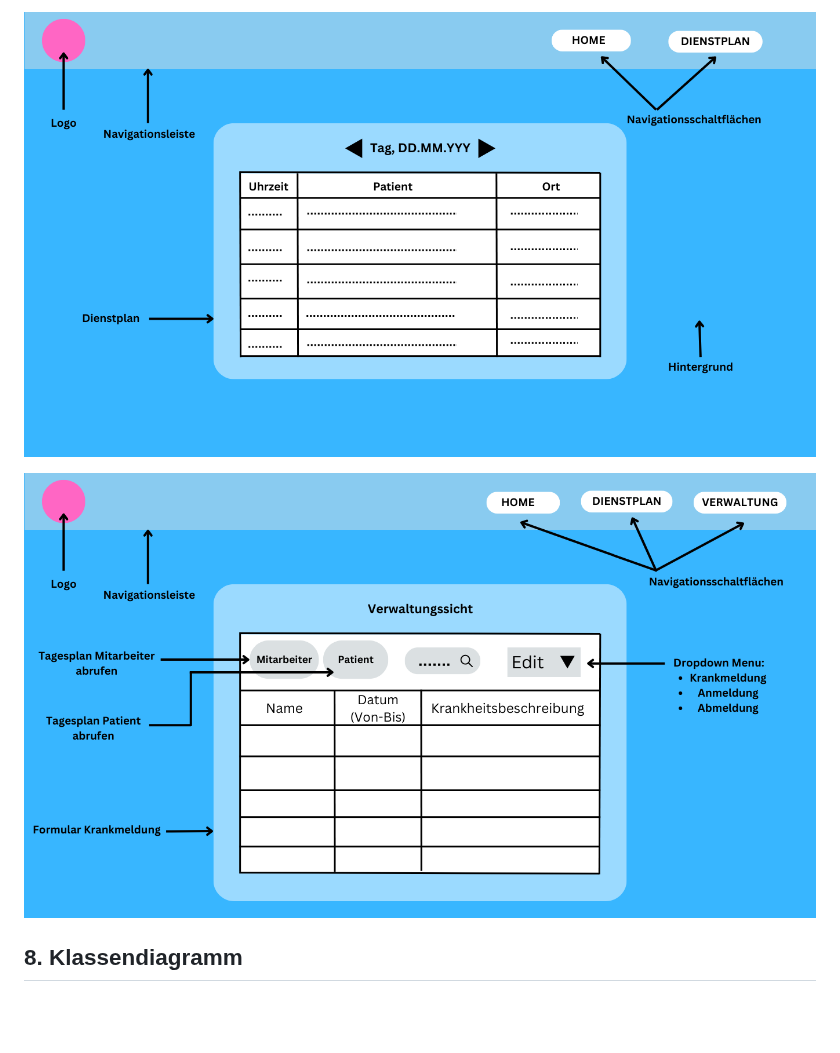
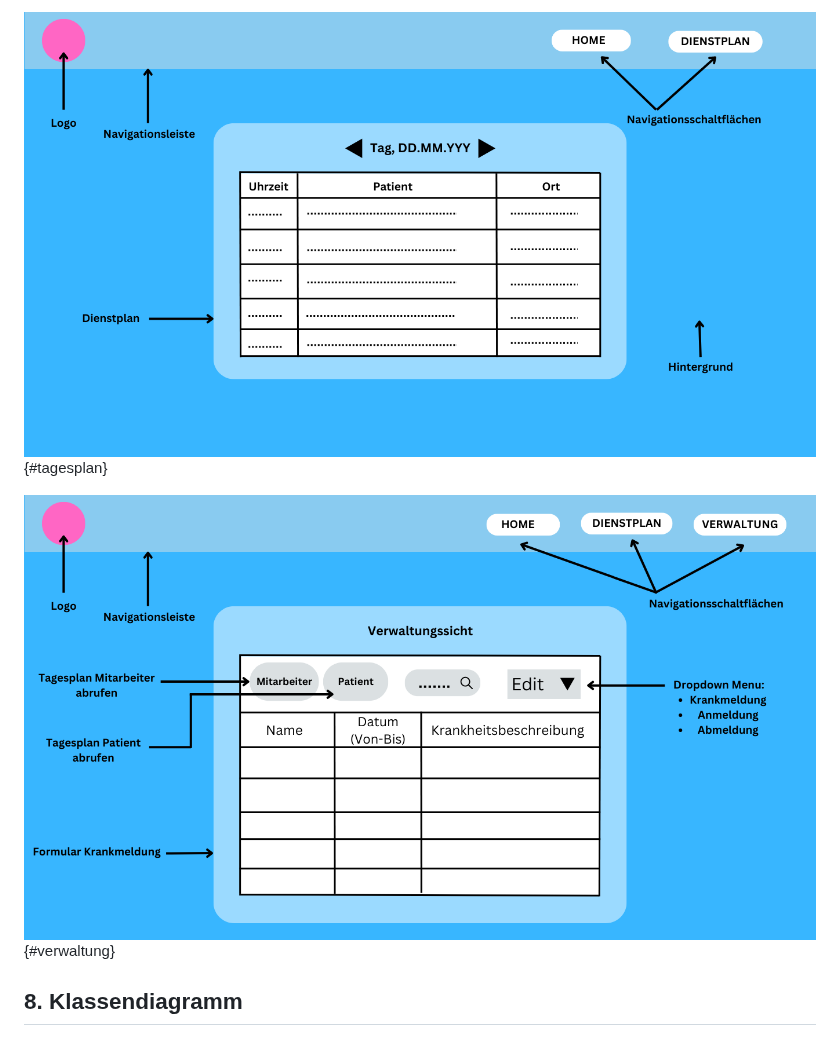
Before and after one commit to Chunk3r/SWE-Praktikum-23, a Markdown page: Praktikumsbericht.md, the part around one of its changes. Rendered like a GitHub page; blank space fills up the shorter version.

```diff
--- a/Praktikumsbericht.md
+++ b/Praktikumsbericht.md
@@ -126,6 +126,6 @@ Der Benutzer wird mit einer "Willkommen"-Nachricht begrüßt und dann aufgeforde
 
-![Tagesplan](./UI-2F.png 'Tagesplan')
+![Tagesplan](./UI-2F.png 'Tagesplan') {#tagesplan}
 
-![Verwaltungsansicht](./UI-3F.png 'Verwaltungsansicht')
+![Verwaltungsansicht](./UI-3F.png 'Verwaltungsansicht'){#verwaltung}
 
 ## 8. Klassendiagramm
```
Also changed, not shown: other parts of Praktikumsbericht.md (+1 -1 lines).
